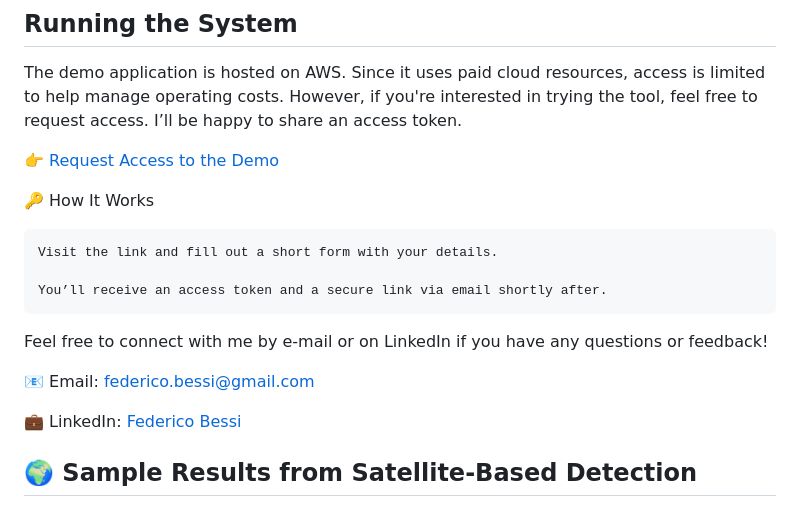
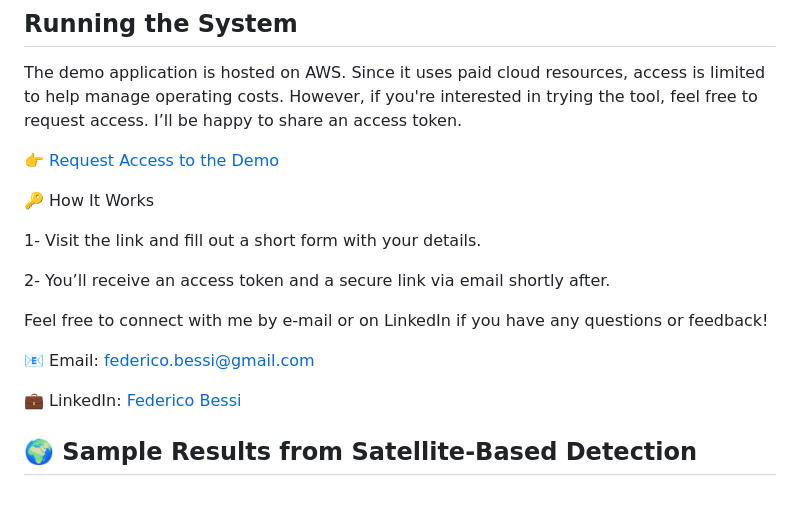
Before and after one commit to FederCO23/AWS-ML_Satellite_Deployment, a Markdown page: README.md, the part around the change. Rendered like a GitHub page.

Commit message:
adjusting the 2 access request steps

```diff
--- a/README.md
+++ b/README.md
@@ -84,15 +84,16 @@ The demo application is hosted on AWS. Since it uses paid cloud resources, acces
 
 🔑 How It Works
 
-    Visit the link and fill out a short form with your details.
+1- Visit the link and fill out a short form with your details.
 
-    You’ll receive an access token and a secure link via email shortly after.
+2- You’ll receive an access token and a secure link via email shortly after.
 
 Feel free to connect with me by e-mail or on LinkedIn if you have any questions or feedback!
 
 📧 Email: federico.bessi@gmail.com
 
 💼 LinkedIn: [Federico Bessi](https://www.linkedin.com/in/federicobessi/)
+
 
 ## 🌍 **Sample Results from Satellite-Based Detection**
 This project includes a semantic segmentation model that analyzes Sentinel-2 satellite images to detect photovoltaic solar plants. Below are sample outputs showing the effectiveness of the model.
```
